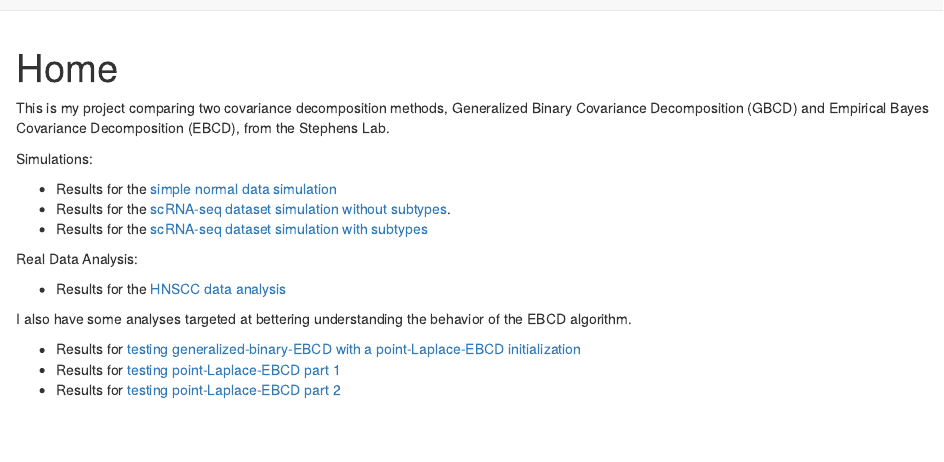
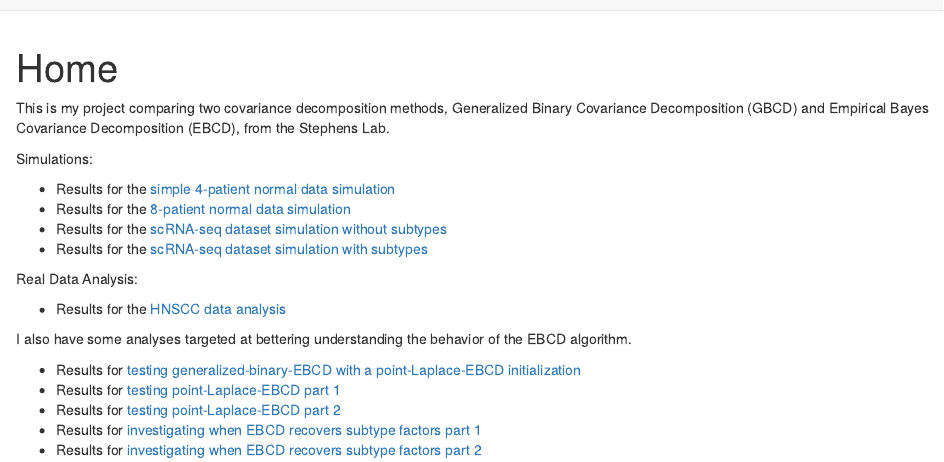
Before and after one commit to xxie6/EBCD_GBCD_comparison, an R Markdown document (analysis/index.Rmd): the page in a window 1100 px wide, from its top. Rendered offline with R 4.5, knitr and Pandoc, with nearby package versions; drawn as R Markdown's standard HTML page in place of the format the file asks for.

Commit message:
Start workflowr project.

```diff
--- a/analysis/index.Rmd
+++ b/analysis/index.Rmd
@@ -12,8 +12,9 @@ This is my project comparing two covariance decomposition methods, Generalized B
 
 Simulations:
 
-* Results for the [simple normal data simulation](simple-simulation-normal-data.html)
-* Results for the [scRNA-seq dataset simulation without subtypes](simulation-analysis.html).
+* Results for the [simple 4-patient normal data simulation](simple-simulation-normal-data.html)
+* Results for the [8-patient normal data simulation](simulation-normal-data.html)
+* Results for the [scRNA-seq dataset simulation without subtypes](simulation-analysis.html)
 * Results for the [scRNA-seq dataset simulation with subtypes](simulation-with-subtype.html)
 
 Real Data Analysis:
@@ -25,3 +26,5 @@ I also have some analyses targeted at bettering understanding the behavior of th
 * Results for [testing generalized-binary-EBCD with a point-Laplace-EBCD initialization](EBCD-laplace-splitting.html)
 * Results for [testing point-Laplace-EBCD part 1](EBCD-divergence-factorization.html)
 * Results for [testing point-Laplace-EBCD part 2](EBCD-divergence-factorization-examples.html)
+* Results for [investigating when EBCD recovers subtype factors part 1](EBCD-subtype-experiments.html)
+* Results for [investigating when EBCD recovers subtype factors part 2](EBCD-subtype-exploration.html)
```
